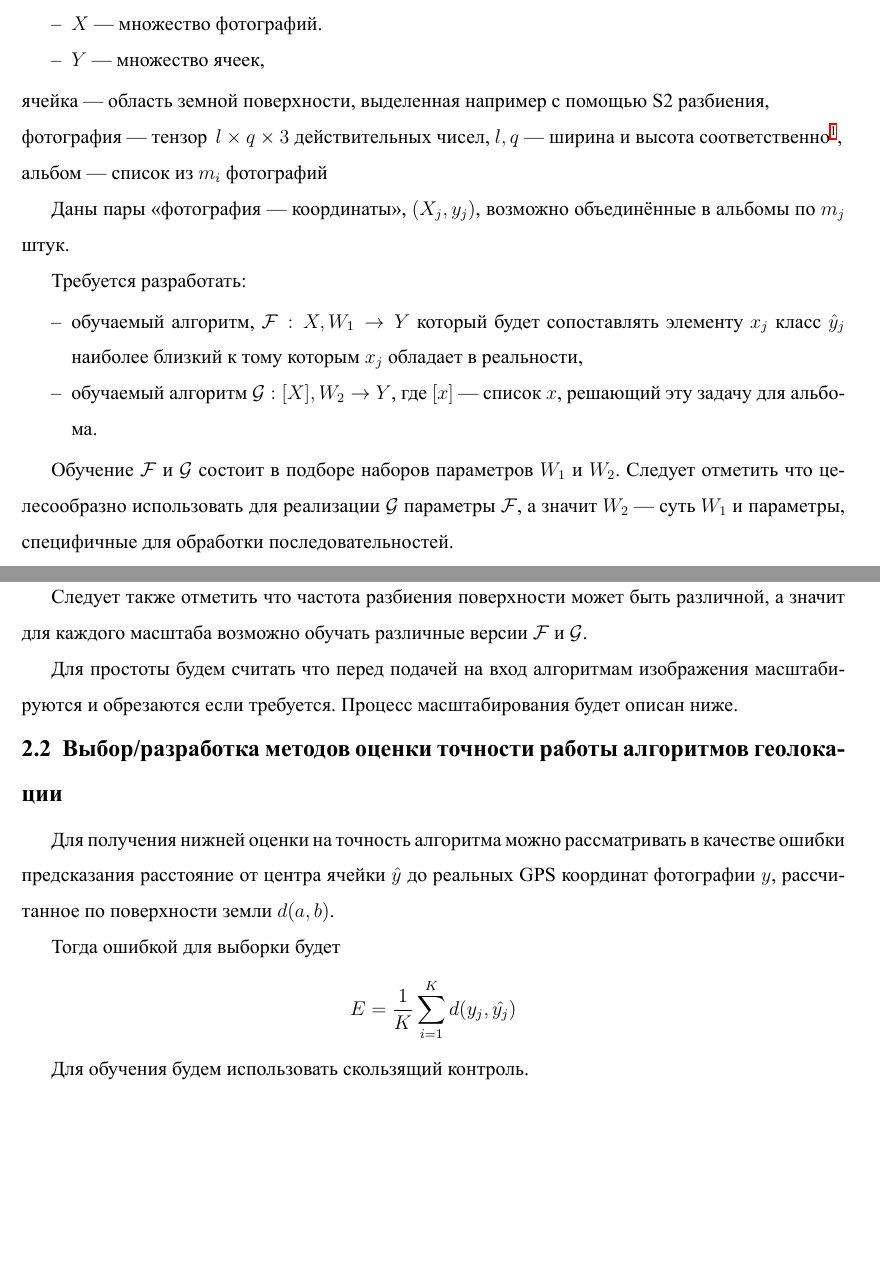
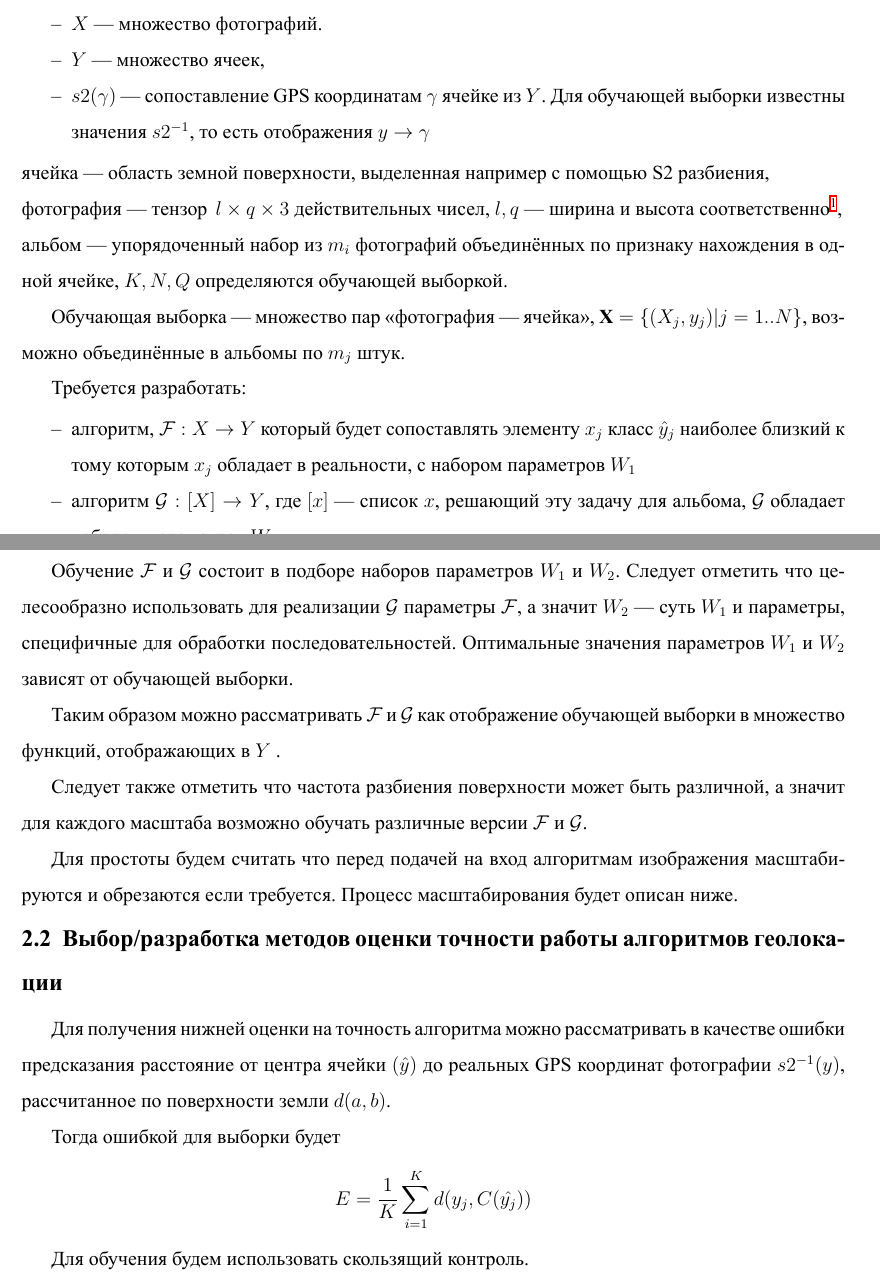
Before and after one commit to AShedko/Uir8, a LaTeX thesis (thesis-template.tex, which reads chapters/thesis-template-chapter2.tex, chapters/thesis-template-chapter4.tex): two parts of pages 19 and 20 of 29, joined at a grey line, cut so that both start at the same text, the shorter picture padded with empty space. The pictures show the PDF file thesis-template.pdf that the author committed with the source.

Commit message:
more fixes

```diff
--- a/chapters/thesis-template-chapter2.tex
+++ b/chapters/thesis-template-chapter2.tex
@@ -16,23 +16,29 @@
 	\item $ Q $ --- число альбомов,
 	\item $X$ --- множество фотографий.
 	\item $ Y $ --- множество ячеек,
+	\item $ s2(\gamma) $ --- сопоставление GPS координатам $ \gamma $ ячейке из $ Y $. Для обучающей выборки известны значения $ s2^{-1} $, то есть отображения $ y \to \gamma $
 \end{compactitem}
 ячейка --- область земной поверхности, выделенная например с помощью S2 разбиения,\\
 фотография --- тензор\, $ l \times q \times 3$  действительных чисел, $ l, q $ --- ширина
 и высота соответственно\footnote{индексы фотографии для простоты опущены},\\
-альбом --- список из $ m_i $ фотографий
+альбом --- упорядоченный набор из $ m_i $ фотографий объединённых по признаку нахождения в одной ячейке,
+$ K, N, Q $ определяются обучающей выборкой.
 
-Даны пары <<фотография --- координаты>>, $ (X_j, y_j) $, возможно объединённые в альбомы по $ m_j $ штук.
+Обучающая выборка --- множество пар <<фотография --- ячейка>>, $\mathbf{X} = \left\{(X_j, y_j)|j = 1 .. N \right\} $, возможно объединённые в альбомы по $ m_j $ штук.
 
 Требуется разработать:
 \begin{compactitem}
 
-\item обучаемый алгоритм, $ \mathcal{F}: X,W_1 \to Y $
-который будет сопоставлять элементу $ x_j $ класс $ \hat{y}_j $ наиболее близкий к тому которым $ x_j $ обладает в реальности,
-\item обучаемый алгоритм $ \mathcal{G}: [X],W_2 \to Y $, где $ [x] $ --- список $ x $, решающий эту задачу для альбома.
+\item алгоритм, $ \mathcal{F}: X \to Y $
+который будет сопоставлять элементу $ x_j $ класс $ \hat{y}_j $ наиболее близкий к тому которым $ x_j $ обладает в реальности, c набором параметров $ W_1 $
+\item алгоритм $ \mathcal{G}: [X] \to Y $, где $ [x] $ --- список $ x $, решающий эту задачу для альбома,  $ \mathcal{G}$ обладает набором параметров $ W_2 $
+
 \end{compactitem}
 
-Обучение $ \mathcal{F} $ и $ \mathcal{G} $ состоит в подборе наборов параметров $ W_1 $ и $ W_2 $. Следует отметить что целесообразно использовать для реализации $ \mathcal{G} $ параметры $ \mathcal{F} $, а значит $ W_2 $ --- суть $ W_1 $ и параметры, специфичные для обработки последовательностей.
+Обучение $ \mathcal{F} $ и $ \mathcal{G} $ состоит в подборе наборов параметров $ W_1 $ и $ W_2 $. Следует отметить что целесообразно использовать для реализации $ \mathcal{G} $ параметры $ \mathcal{F} $, а значит $ W_2 $ --- суть $ W_1 $ и параметры, специфичные для обработки последовательностей. Оптимальные значения параметров $ W_1 $ и $ W_2$ зависят от обучающей выборки.
+
+Таким образом можно рассматривать $ \mathcal{F} $ и $ \mathcal{G} $
+как отображение обучающей выборки в множество функций, отображающих в $ Y $ .
 
 Следует также отметить что частота разбиения поверхности может быть различной, а значит для каждого масштаба возможно обучать различные версии $ \mathcal{F}  $ и $ \mathcal{G} $.
 
@@ -40,10 +46,10 @@
 
 \section{Выбор/разработка методов оценки точности работы алгоритмов геолокации}
 
-Для получения нижней оценки на точность алгоритма можно рассматривать в качестве ошибки предсказания расстояние от центра ячейки $ \hat{y} $ до реальных GPS координат фотографии $ y $, рассчитанное по поверхности земли $ d(a,b) $.
+Для получения нижней оценки на точность алгоритма можно рассматривать в качестве ошибки предсказания расстояние от центра ячейки $ С(\hat{y}) $ до реальных GPS координат фотографии $ s2^{-1}(y) $, рассчитанное по поверхности земли $ d(a,b) $.
 
 Тогда ошибкой для выборки будет
-$$ E = \frac{1}{K} \sum_{i=1}^{K} {d(y_{j},\hat{y_j})}$$
+$$ E = \frac{1}{K} \sum_{i=1}^{K} {d(y_{j},C(\hat{y_j}))}$$
 
 Для обучения будем использовать скользящий контроль.
 
--- a/chapters/thesis-template-chapter4.tex
+++ b/chapters/thesis-template-chapter4.tex
@@ -57,7 +57,7 @@ myList.Append(myElement);
 %TODO Write 1 img edxperiment
 
 \subsection{Эксперимент с альбомом} Мы сравниваем эту модель с моделью и базовый уровень, который просто усредняет прогнозы single-imagePlaNet всех изображений в альбоме и назначает
-среднее для всех изображений. Усреднение в альбомах ($ \mathcal{G}= Exp[ \mathcal{F}(X,W_1) ] $) уже
+среднее для всех изображений. Усреднение в альбомах ($ \mathcal{G}= \mathbb{E}[ \mathcal{F}(X) ] $) уже
 дают значительное улучшение по сравнению с одним изображением PlaNet
 (45,7\% на уровне улиц), поскольку у него больше
 вмятины предсказания к неоднозначным изображениям. Однако, LSTM
```
Also changed, not shown: thesis-template.pdf, chapters/thesis-template-chapter2.tex (3 more changed lines), 1 other file.
